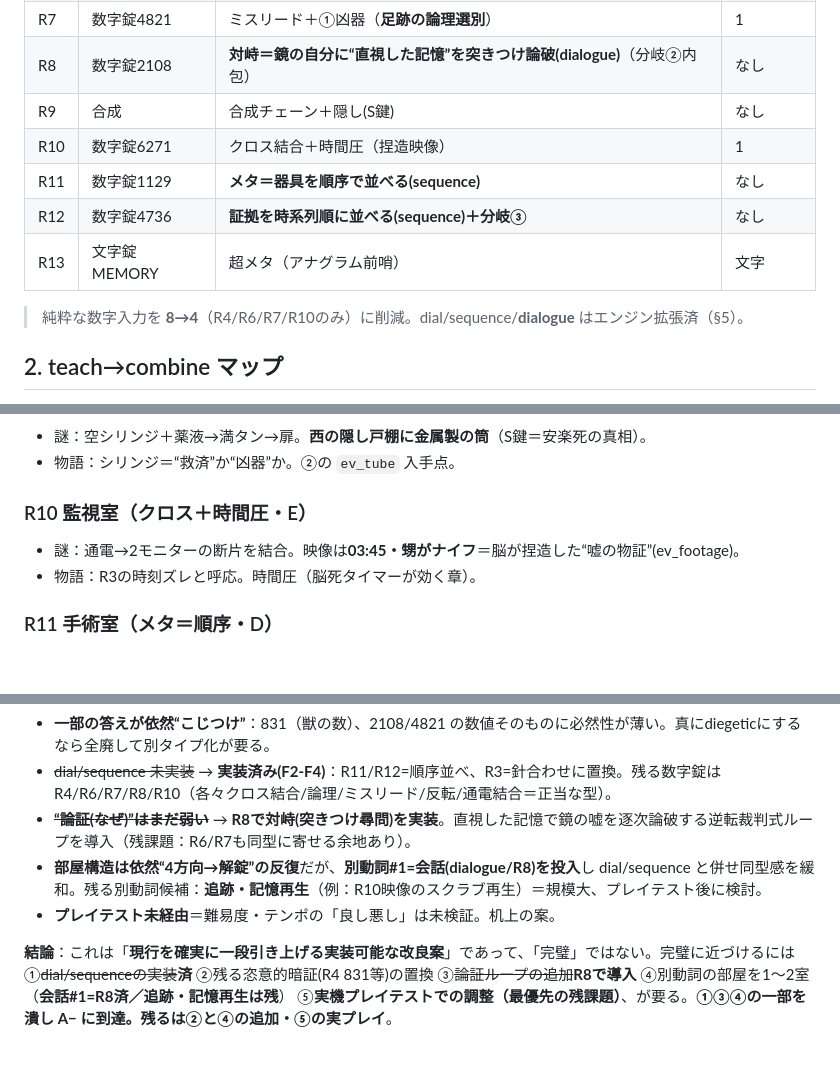
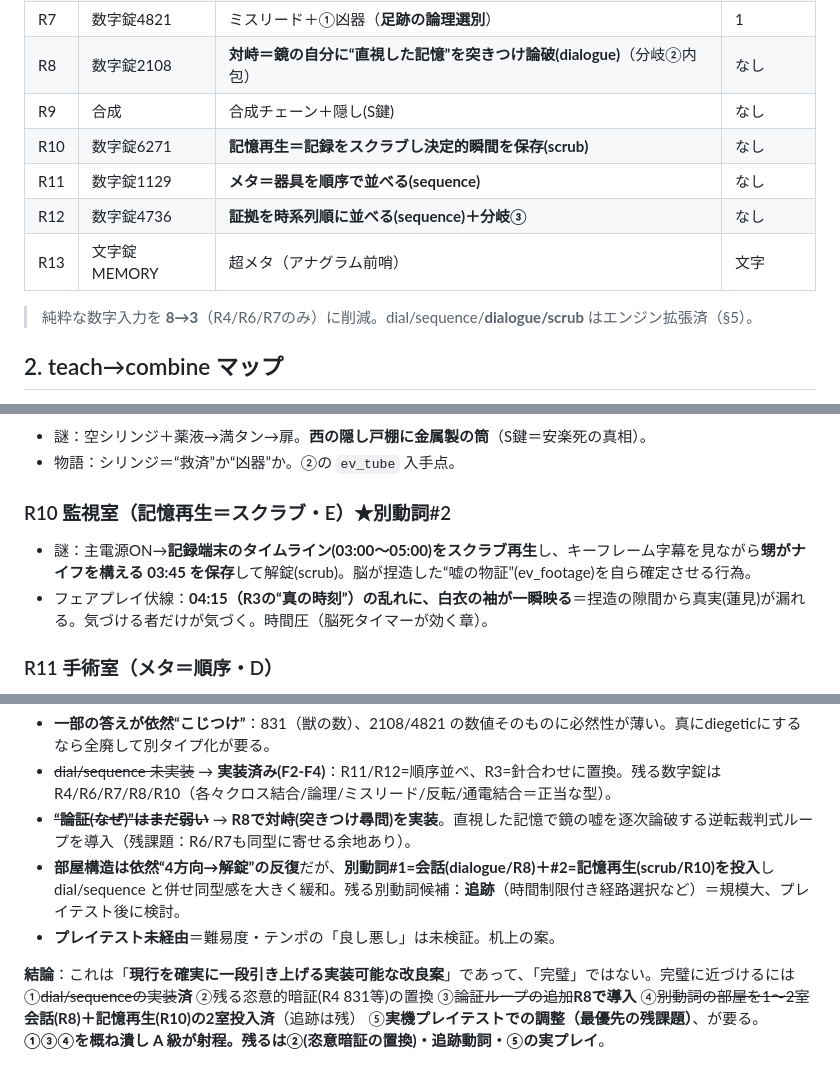
Before and after one commit to sk1214-gkms/kioku-no-kairou, a Markdown page: docs/謎案_全室.md, 3 parts joined by grey strips. GitHub-like rendering; blank space fills up the shorter version.

Commit message:
docs: scrub(R10記憶再生)実装に仕様書v3/謎案を同期
- 仕様書v3§4のオブジェクト挙動表に dial/sequence/scrub/dialogue/editable_memory を明記
- 謎案_全室: R10を記憶再生(スクラブ)へ・数字入力8→3・別動詞2室投入を反映・自己評価更新
Co-Authored-By: Claude Opus 4.8 <noreply@anthropic.com>

```diff
--- a/docs/謎案_全室.md
+++ b/docs/謎案_全室.md
@@ -21,11 +21,11 @@
 | R7 | 数字錠4821 | ミスリード＋①凶器（**足跡の論理選別**） | 1 |
 | R8 | 数字錠2108 | **対峙＝鏡の自分に“直視した記憶”を突きつけ論破(dialogue)**（分岐②内包） | なし |
 | R9 | 合成 | 合成チェーン＋隠し(S鍵) | なし |
-| R10 | 数字錠6271 | クロス結合＋時間圧（捏造映像） | 1 |
+| R10 | 数字錠6271 | **記憶再生＝記録をスクラブし決定的瞬間を保存(scrub)** | なし |
 | R11 | 数字錠1129 | **メタ＝器具を順序で並べる(sequence)** | なし |
 | R12 | 数字錠4736 | **証拠を時系列順に並べる(sequence)＋分岐③** | なし |
 | R13 | 文字錠MEMORY | 超メタ（アナグラム前哨） | 文字 |
-> 純粋な数字入力を **8→4**（R4/R6/R7/R10のみ）に削減。dial/sequence/**dialogue** はエンジン拡張済（§5）。
+> 純粋な数字入力を **8→3**（R4/R6/R7のみ）に削減。dial/sequence/**dialogue/scrub** はエンジン拡張済（§5）。
 
 ## 2. teach→combine マップ
 R1=基本操作／R2=合成／R3=隠し＋時刻概念／R4=クロス結合・多段（章ボスで集約）／R5=数→文字／R6=論理＋①／R7=ミスリード＋①／R8=反転・メタ前哨（章ボス）／R9=合成チェーン・隠し／R10=クロス＋時間圧／R11=メタ／R12=全統合（章ボス）／R13=超メタ。
@@ -74,9 +74,9 @@ R1=基本操作／R2=合成／R3=隠し＋時刻概念／R4=クロス結合・
 - 謎：空シリンジ＋薬液→満タン→扉。**西の隠し戸棚に金属製の筒**（S鍵＝安楽死の真相）。
 - 物語：シリンジ＝“救済”か“凶器”か。②の `ev_tube` 入手点。
 
-### R10 監視室（クロス＋時間圧・E）
-- 謎：通電→2モニターの断片を結合。映像は**03:45・甥がナイフ**＝脳が捏造した“嘘の物証”(ev_footage)。
-- 物語：R3の時刻ズレと呼応。時間圧（脳死タイマーが効く章）。
+### R10 監視室（記憶再生＝スクラブ・E）★別動詞#2
+- 謎：主電源ON→**記録端末のタイムライン(03:00〜05:00)をスクラブ再生**し、キーフレーム字幕を見ながら**甥がナイフを構える 03:45 を保存**して解錠(scrub)。脳が捏造した“嘘の物証”(ev_footage)を自ら確定させる行為。
+- フェアプレイ伏線：**04:15（R3の“真の時刻”）の乱れに、白衣の袖が一瞬映る**＝捏造の隙間から真実(蓮見)が漏れる。気づける者だけが気づく。時間圧（脳死タイマーが効く章）。
 
 ### R11 手術室（メタ＝順序・D）
 - 謎：手がかりは説明されない。**トレイの器具を“処置の手順”どおりに並べる**(sequence)＝部屋全体が暗号。
@@ -113,7 +114,7 @@ R1=基本操作／R2=合成／R3=隠し＋時刻概念／R4=クロス結合・
 - **一部の答えが依然“こじつけ”**：831（獣の数）、2108/4821 の数値そのものに必然性が薄い。真にdiegeticにするなら全廃して別タイプ化が要る。
 - ~~dial/sequence 未実装~~ → **実装済み(F2-F4)**：R11/R12=順序並べ、R3=針合わせに置換。残る数字錠は R4/R6/R7/R8/R10（各々クロス結合/論理/ミスリード/反転/通電結合＝正当な型）。
 - ~~**“論証(なぜ)”はまだ弱い**~~ → **R8で対峙(突きつけ尋問)を実装**。直視した記憶で鏡の嘘を逐次論破する逆転裁判式ループを導入（残課題：R6/R7も同型に寄せる余地あり）。
-- **部屋構造は依然“4方向→解錠”の反復**だが、**別動詞#1=会話(dialogue/R8)を投入**し dial/sequence と併せ同型感を緩和。残る別動詞候補：**追跡・記憶再生**（例：R10映像のスクラブ再生）＝規模大、プレイテスト後に検討。
+- **部屋構造は依然“4方向→解錠”の反復**だが、**別動詞#1=会話(dialogue/R8)＋#2=記憶再生(scrub/R10)を投入**し dial/sequence と併せ同型感を大きく緩和。残る別動詞候補：**追跡**（時間制限付き経路選択など）＝規模大、プレイテスト後に検討。
 - **プレイテスト未経由**＝難易度・テンポの「良し悪し」は未検証。机上の案。
 
-**結論**：これは「**現行を確実に一段引き上げる実装可能な改良案**」であって、「完璧」ではない。完璧に近づけるには ①~~dial/sequenceの実装~~**済** ②残る恣意的暗証(R4 831等)の置換 ③~~論証ループの追加~~**R8で導入** ④別動詞の部屋を1〜2室（**会話#1=R8済／追跡・記憶再生は残**） ⑤**実機プレイテストでの調整（最優先の残課題）**、が要る。**①③④の一部を潰し A− に到達。残るは②と④の追加・⑤の実プレイ**。
+**結論**：これは「**現行を確実に一段引き上げる実装可能な改良案**」であって、「完璧」ではない。完璧に近づけるには ①~~dial/sequenceの実装~~**済** ②残る恣意的暗証(R4 831等)の置換 ③~~論証ループの追加~~**R8で導入** ④~~別動詞の部屋を1〜2室~~**会話(R8)＋記憶再生(R10)の2室投入済**（追跡は残） ⑤**実機プレイテストでの調整（最優先の残課題）**、が要る。**①③④を概ね潰し A 級が射程。残るは②(恣意暗証の置換)・追跡動詞・⑤の実プレイ**。
```
Also changed, not shown: other parts of docs/謎案_全室.md (+1 -0 lines), docs/仕様書_v3_作話システム.md (+5 -0 lines).
